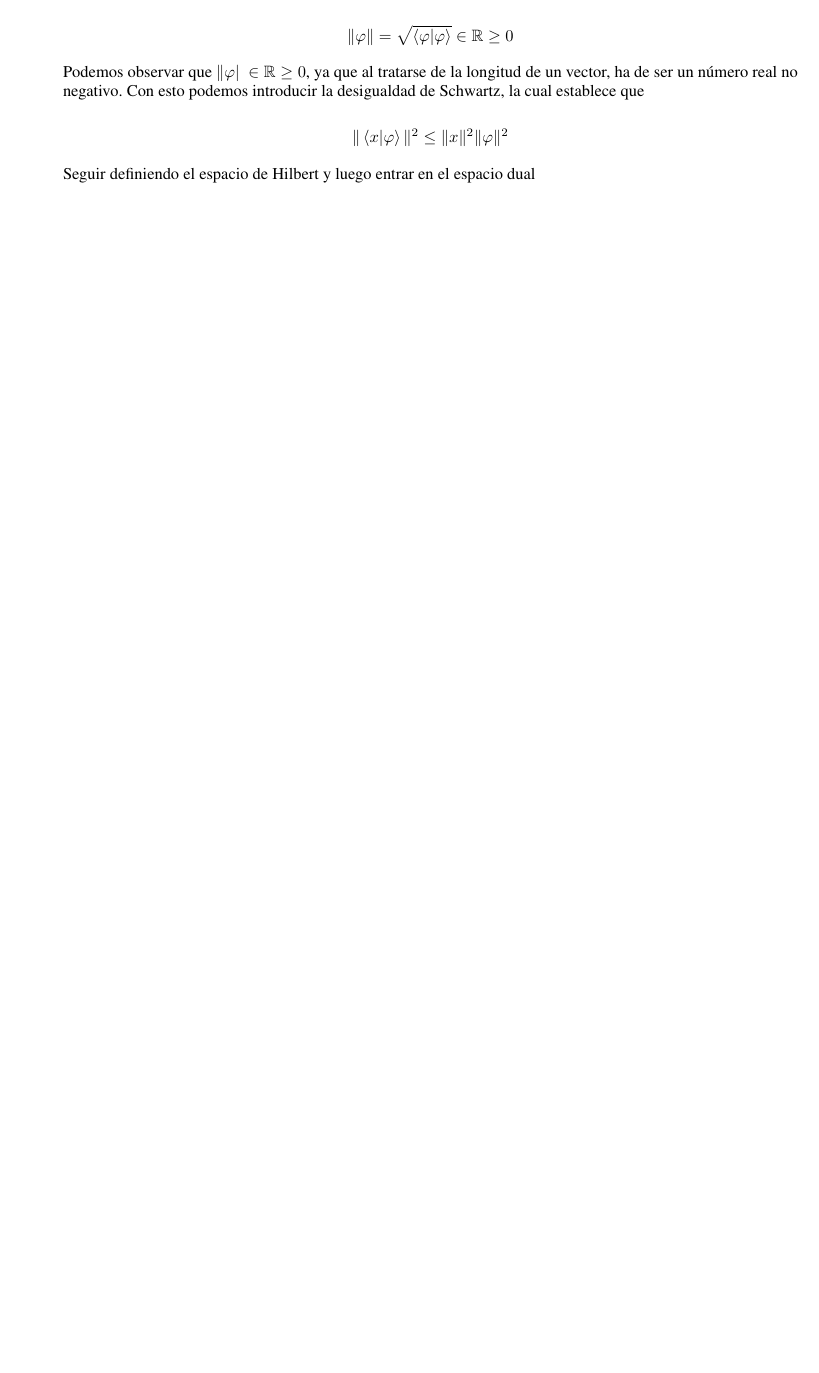
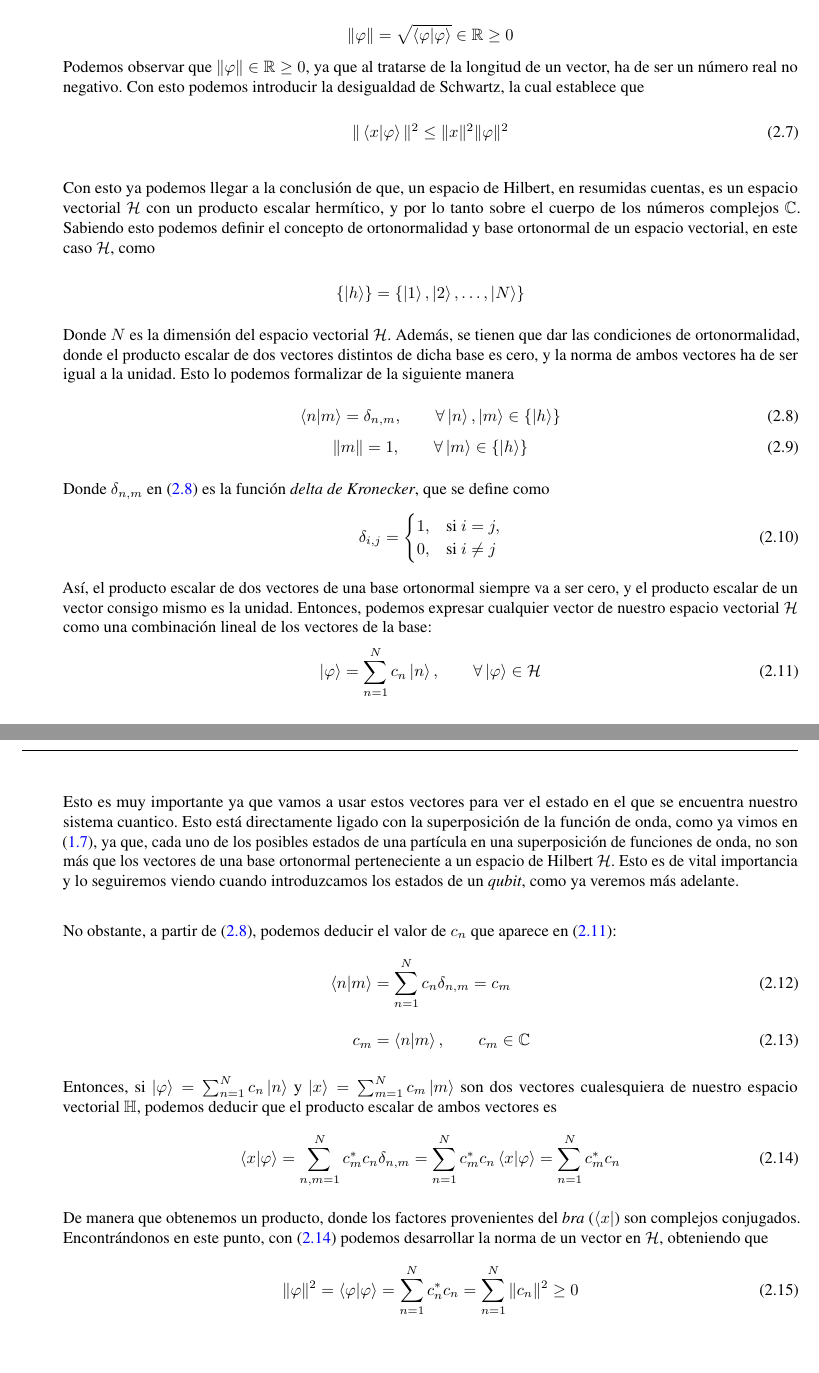
Before and after one commit to rnoguer22/TFG_Criptografia_Cuantica, a LaTeX document (main.tex): part of page 15 of 20 before the commit and two parts of pages 15 and 16 of 21 after it, the two joined at a grey line, cut so that both start at the same text, the shorter picture padded with empty space. Compiled offline with pdfLaTeX.

Commit message:
Concepto de base ortonormal en un espacio de Hilbert

```diff
--- a/main.tex
+++ b/main.tex
@@ -474,19 +474,82 @@
                 \braket{\varphi | \varphi} \geq 0 \quad \text{y} \quad \braket{\varphi | \varphi} = 0 \ \Leftrightarrow \ \ket{\varphi} = 0
             \end{equation*}
 
+            \vspace{2mm}
+
             Con esto podemos definir la norma de un vector \( \varphi \) como
 
             \begin{equation*}
                 \| \varphi \| = \sqrt{\braket{\varphi | \varphi}} \in \mathbb{R} \geq 0
             \end{equation*}
 
-            Podemos observar que \( \| \varphi |\ \in \mathbb{R} \geq 0 \), ya que al tratarse de la longitud de un vector, ha de ser un número real no negativo. Con esto podemos introducir la desigualdad de Schwartz, la cual establece que
+            Podemos observar que \( \| \varphi \| \in \mathbb{R} \geq 0 \), ya que al tratarse de la longitud de un vector, ha de ser un número real no negativo. Con esto podemos introducir la desigualdad de Schwartz, la cual establece que
+
+            \begin{equation}
+                \| \braket{x | \varphi} \| ^{2} \leq \| x \| ^{2} \| \varphi \|^{2}
+                \label{eq: desigualdad_schwartz}
+            \end{equation}
+
+            \vspace{5mm}
+
+            Con esto ya podemos llegar a la conclusión de que, un espacio de Hilbert, en resumidas cuentas, es un espacio vectorial \( \mathcal{H} \) con un producto escalar hermítico, y por lo tanto sobre el cuerpo de los números complejos \( \mathbb{C} \). Sabiendo esto podemos definir el concepto de ortonormalidad y base ortonormal de un espacio vectorial, en este caso \( \mathcal{H} \), como
 
             \begin{equation*}
-                \| \braket{x | \varphi} \| ^{2} \leq \| x \| ^{2} \| \varphi \|^{2}
+                \{ \ket{h} \} = \{ \ket{1}, \ket{2}, \ldots , \ket{N}\}
             \end{equation*}
 
-            Seguir definiendo el espacio de Hilbert y luego entrar en el espacio dual
+            \vspace{2mm}
+
+            Donde \( N \) es la dimensión del espacio vectorial \( \mathcal{H} \). Además, se tienen que dar las condiciones de ortonormalidad, donde el producto escalar de dos vectores distintos de dicha base es cero, y la norma de ambos vectores ha de ser igual a la unidad. Esto lo podemos formalizar de la siguiente manera
+            \vspace{2mm}
+            \begin{equation}
+                \braket{n | m} = \delta_{n, m}, \qquad \forall \ket{n}, \ket{m} \in \{ \ket{h} \}
+                \label{eq: ortonormalidad}
+            \end{equation}
+            \begin{equation}
+                \| m \| = 1, \qquad \forall \ket{m} \in \{ \ket{h} \}
+                \label{eq: linealidad}
+            \end{equation}
+
+            \vspace{2mm}
+
+            Donde \( \delta_{n, m} \) en (\ref{eq: ortonormalidad}) es la función \textit{delta de Kronecker}, que se define como
+            \begin{equation}
+                \delta_{i, j} =
+                \begin{cases}
+                    1, & \text{si } i = j, \\
+                    0, & \text{si } i \neq j
+                \end{cases}
+                \label{eq:delta_kronecker}
+            \end{equation}
+
+            Así, el producto escalar de dos vectores de una base ortonormal siempre va a ser cero, y el producto escalar de un vector consigo mismo es la unidad. Entonces, podemos expresar cualquier vector de nuestro espacio vectorial \( \mathcal{H} \) como una combinación lineal de los vectores de la base:
+            \begin{equation}
+                \ket{\varphi} = \sum_{n = 1}^{N} c_{n} \ket{n}, \qquad \forall \ket{\varphi} \in \mathcal{H}
+                \label{eq: combinacion_lineal_Hilbert}
+            \end{equation}
+
+            Esto es muy importante ya que vamos a usar estos vectores para ver el estado en el que se encuentra nuestro sistema cuantico. Esto está directamente ligado con la superposición de la función de onda, como ya vimos en (\ref{eq: superposicion}), ya que, cada uno de los posibles estados de una partícula en una superposición de funciones de onda, no son más que los vectores de una base ortonormal perteneciente a un espacio de Hilbert \( \mathcal{H} \). Esto es de vital importancia y lo seguiremos viendo cuando introduzcamos los estados de un \textit{qubit}, como ya veremos más adelante.
+
+            \vspace{5mm}
+
+            No obstante, a partir de (\ref{eq: ortonormalidad}), podemos deducir el valor de \( c_{n} \) que aparece en (\ref{eq: combinacion_lineal_Hilbert}):
+            \begin{align}
+                \braket{n | m} &= \sum_{n = 1}^{N} c_{n} \delta_{n, m} = c_{m} \\[10pt]
+                c_{m} &= \braket{n | m}, \qquad c_{m} \in \mathbb{C}
+            \end{align}
+
+            Entonces, si \( \ket{\varphi} = \sum_{n = 1}^{N} c_{n} \ket{n} \) y \( \ket{x} = \sum_{m = 1}^{N} c_{m} \ket{m} \) son dos vectores cualesquiera de nuestro espacio vectorial \( \mathbb{H} \), podemos deducir que el producto escalar de ambos vectores es
+            \begin{equation}
+                \braket{x | \varphi} = \sum_{n, m = 1}^{N} c_{m}^{*} c_{n} \delta_{n, m} = \sum_{n = 1}^{N} c_{m}^{*} c_{n}
+                \braket{x | \varphi} = \sum_{n = 1}^{N} c_{m}^{*} c_{n}
+                \label{eq: producto_escalar_desarrollado}
+            \end{equation}
+
+            De manera que obtenemos un producto, donde los factores provenientes del \textit{bra} (\( \bra{x} \)) son complejos conjugados. Encontrándonos en este punto, con (\ref{eq: producto_escalar_desarrollado}) podemos desarrollar la norma de un vector en \( \mathcal{H} \), obteniendo que
+            \begin{equation}
+                \| \varphi \| ^{2} = \braket{\varphi | \varphi} = \sum_{n = 1}^{N} c_{n}^{*} c_{n} = \sum_{n = 1}^{N} \| c_{n} \| ^{2} \geq 0
+            \end{equation}
+
     \end{itemize}
 
     \vspace{5mm}
```
Also changed, not shown: main.pdf.
